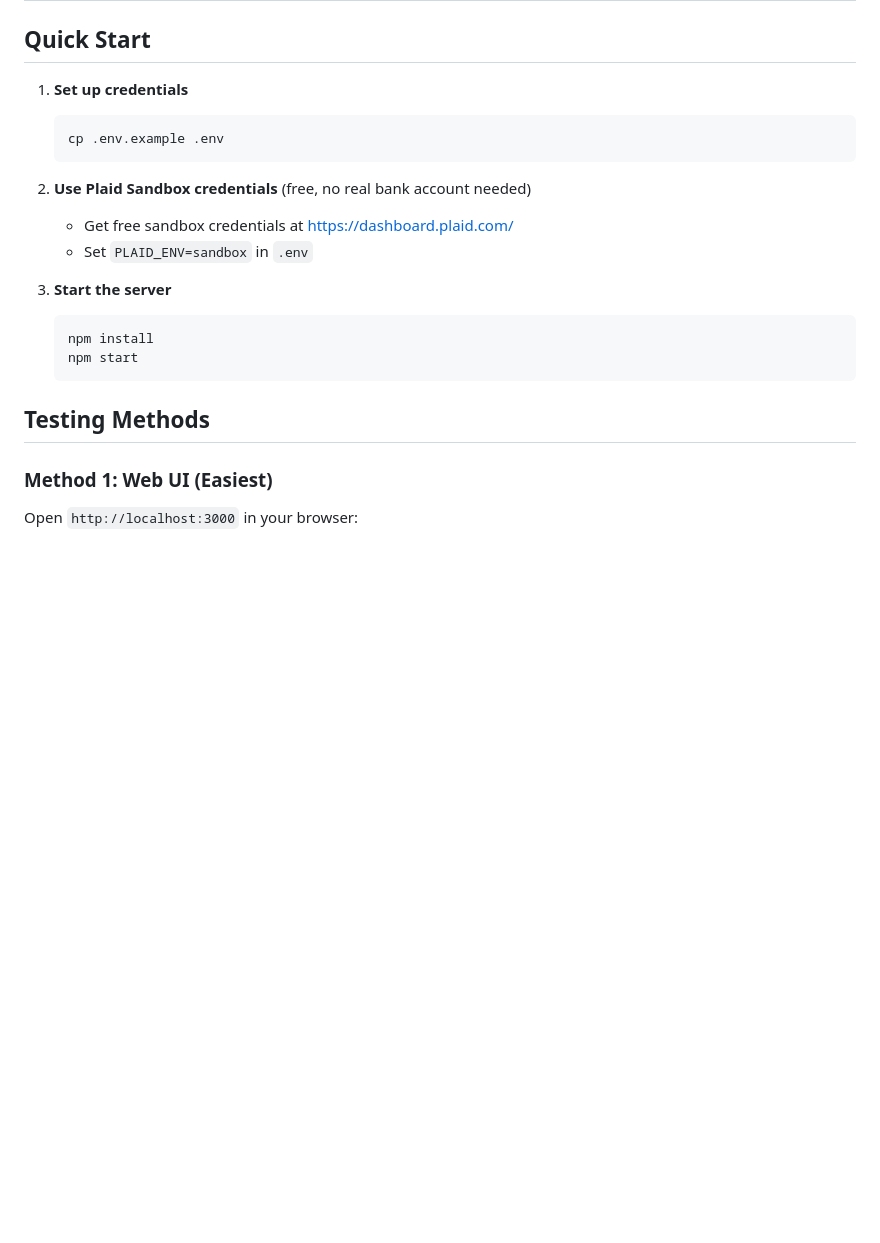
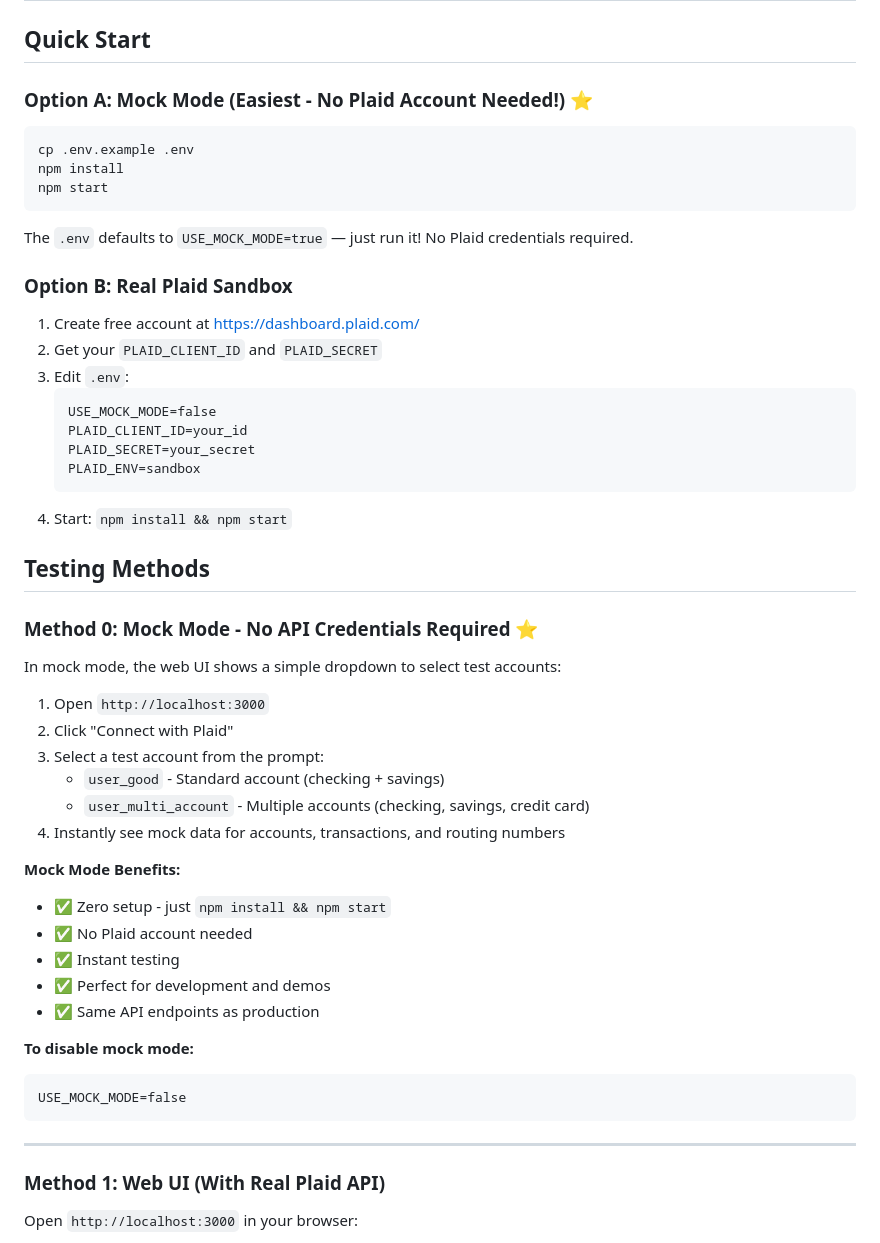
Before and after one commit to tpaulett/Hello-World, a Markdown page: TESTING.md, the part around the change. GitHub-like rendering; blank space fills up the shorter version.

Commit message:
Update testing guide with mock mode documentation

````diff
--- a/TESTING.md
+++ b/TESTING.md
@@ -2,24 +2,57 @@
 
 ## Quick Start
 
-1. **Set up credentials**
-   ```bash
-   cp .env.example .env
+### Option A: Mock Mode (Easiest - No Plaid Account Needed!) ⭐
+
+```bash
+cp .env.example .env
+npm install
+npm start
+```
+
+The `.env` defaults to `USE_MOCK_MODE=true` — just run it! No Plaid credentials required.
+
+### Option B: Real Plaid Sandbox
+
+1. Create free account at https://dashboard.plaid.com/
+2. Get your `PLAID_CLIENT_ID` and `PLAID_SECRET`
+3. Edit `.env`:
    ```
-
-2. **Use Plaid Sandbox credentials** (free, no real bank account needed)
-   - Get free sandbox credentials at https://dashboard.plaid.com/
-   - Set `PLAID_ENV=sandbox` in `.env`
-
-3. **Start the server**
-   ```bash
-   npm install
-   npm start
+   USE_MOCK_MODE=false
+   PLAID_CLIENT_ID=your_id
+   PLAID_SECRET=your_secret
+   PLAID_ENV=sandbox
    ```
+4. Start: `npm install && npm start`
 
 ## Testing Methods
 
-### Method 1: Web UI (Easiest)
+### Method 0: Mock Mode - No API Credentials Required ⭐
+
+In mock mode, the web UI shows a simple dropdown to select test accounts:
+
+1. Open `http://localhost:3000`
+2. Click "Connect with Plaid"
+3. Select a test account from the prompt:
+   - `user_good` - Standard account (checking + savings)
+   - `user_multi_account` - Multiple accounts (checking, savings, credit card)
+4. Instantly see mock data for accounts, transactions, and routing numbers
+
+**Mock Mode Benefits:**
+- ✅ Zero setup - just `npm install && npm start`
+- ✅ No Plaid account needed
+- ✅ Instant testing
+- ✅ Perfect for development and demos
+- ✅ Same API endpoints as production
+
+**To disable mock mode:**
+```
+USE_MOCK_MODE=false
+```
+
+---
+
+### Method 1: Web UI (With Real Plaid API)
 
 Open `http://localhost:3000` in your browser:
 
````
